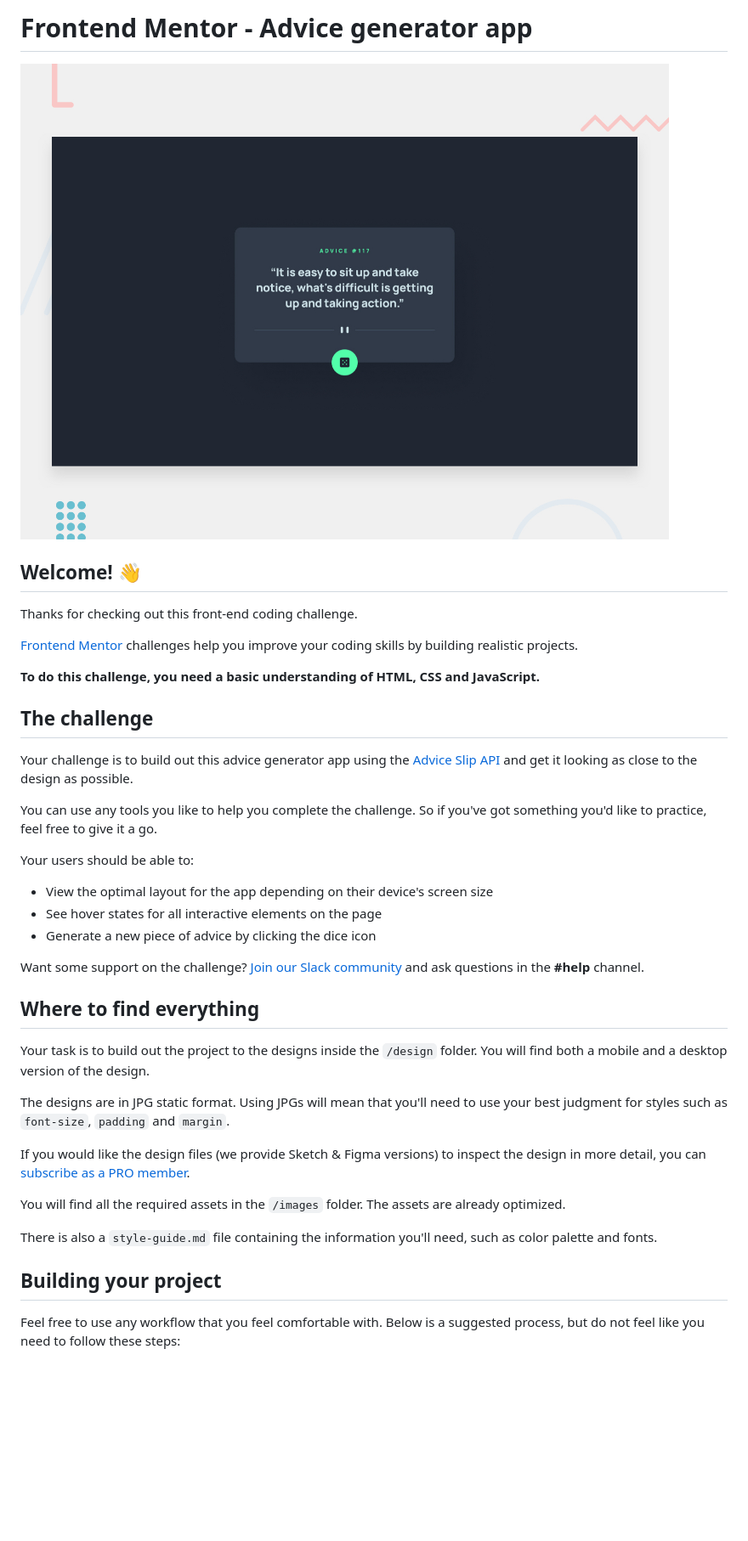
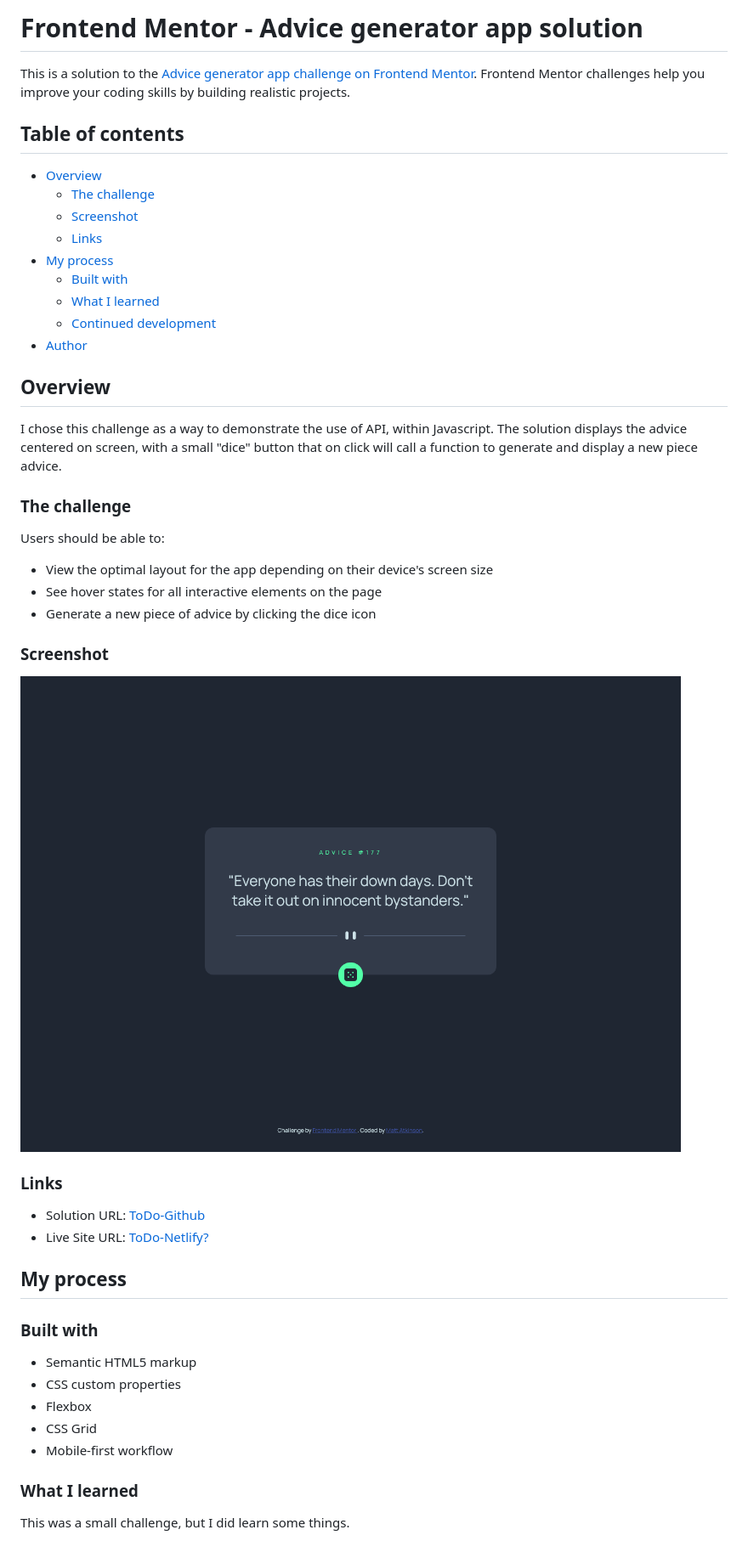
Before and after one commit to matkinson01/advice-generator-app-main, a Markdown page: README.md, the part around the change printed below. Shown: that part at 85% size. GitHub-like rendering; pictures changed too: design/mysolution.jpg (added); blank space fills up the shorter version.

Commit message:
Cleanup solution for deployment. Updating the README

```diff
--- a/README.md
+++ b/README.md
@@ -1,42 +1,53 @@
-# Frontend Mentor - Advice generator app
+# Frontend Mentor - Advice generator app solution
 
-![Design preview for the Advice generator app coding challenge](./design/desktop-preview.jpg)
+This is a solution to the [Advice generator app challenge on Frontend Mentor](https://www.frontendmentor.io/challenges/advice-generator-app-QdUG-13db). Frontend Mentor challenges help you improve your coding skills by building realistic projects.
 
-## Welcome! 👋
+## Table of contents
 
-Thanks for checking out this front-end coding challenge.
+- [Overview](#overview)
+  - [The challenge](#the-challenge)
+  - [Screenshot](#screenshot)
+  - [Links](#links)
+- [My process](#my-process)
+  - [Built with](#built-with)
+  - [What I learned](#what-i-learned)
+  - [Continued development](#continued-development)
+- [Author](#author)
 
-[Frontend Mentor](https://www.frontendmentor.io) challenges help you improve your coding skills by building realistic projects.
+## Overview
 
-**To do this challenge, you need a basic understanding of HTML, CSS and JavaScript.**
+I chose this challenge as a way to demonstrate the use of API, within Javascript. The solution displays the
+advice centered on screen, with a small "dice" button that on click will call a function to generate and display a
+new piece advice.
 
-## The challenge
+### The challenge
 
-Your challenge is to build out this advice generator app using the [Advice Slip API](https://api.adviceslip.com) and get it looking as close to the design as possible.
-
-You can use any tools you like to help you complete the challenge. So if you've got something you'd like to practice, feel free to give it a go.
-
-Your users should be able to:
+Users should be able to:
 
 - View the optimal layout for the app depending on their device's screen size
 - See hover states for all interactive elements on the page
 - Generate a new piece of advice by clicking the dice icon
 
-Want some support on the challenge? [Join our Slack community](https://www.frontendmentor.io/slack) and ask questions in the **#help** channel.
+### Screenshot
 
-## Where to find everything
+![My Solution](./design/mysolution.jpg)
 
-Your task is to build out the project to the designs inside the `/design` folder. You will find both a mobile and a desktop version of the design.
+### Links
 
-The designs are in JPG static format. Using JPGs will mean that you'll need to use your best judgment for styles such as `font-size`, `padding` and `margin`.
+- Solution URL: [ToDo-Github](https://your-solution-url.com)
+- Live Site URL: [ToDo-Netlify?](https://your-live-site-url.com)
 
-If you would like the design files (we provide Sketch & Figma versions) to inspect the design in more detail, you can [subscribe as a PRO member](https://www.frontendmentor.io/pro).
+## My process
 
-You will find all the required assets in the `/images` folder. The assets are already optimized.
+### Built with
 
-There is also a `style-guide.md` file containing the information you'll need, such as color palette and fonts.
+- Semantic HTML5 markup
+- CSS custom properties
+- Flexbox
+- CSS Grid
+- Mobile-first workflow
 
-## Building your project
+### What I learned
 
-Feel free to use any workflow that you feel comfortable with. Below is a suggested process, but do not feel like you need to follow these steps:
+This was a small challenge, but I did learn some things.
 
```
Also changed, not shown: other parts of README.md (+33 -45 lines), README-template.md (deleted, +0 -112 lines), style-guide.md (deleted, +0 -32 lines).
